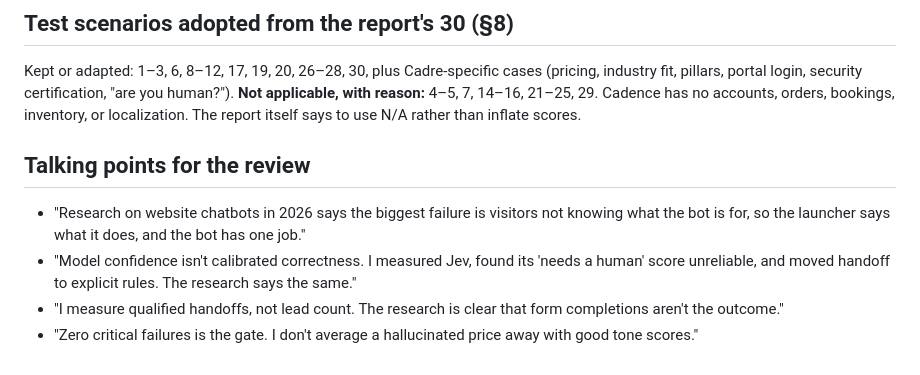
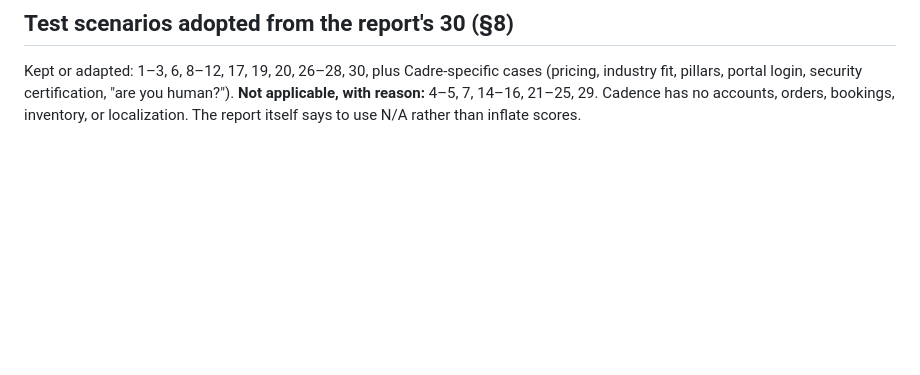
Before and after one commit to bigredcoder/cadre-chatbot, a Markdown page: docs/research/findings.md, the part around the change. Rendered like a GitHub page; blank space fills up the shorter version.

```diff
--- a/docs/research/findings.md
+++ b/docs/research/findings.md
@@ -53,12 +53,3 @@ industry fit, pillars, portal login, security certification, "are you human?").
 **Not applicable, with reason:** 4–5, 7, 14–16, 21–25, 29. Cadence has no accounts, orders,
 bookings, inventory, or localization. The report itself says to use N/A rather than
 inflate scores.
-
-## Talking points for the review
-- "Research on website chatbots in 2026 says the biggest failure is visitors not knowing
-  what the bot is for, so the launcher says what it does, and the bot has one job."
-- "Model confidence isn't calibrated correctness. I measured Jev, found its 'needs a human'
-  score unreliable, and moved handoff to explicit rules. The research says the same."
-- "I measure qualified handoffs, not lead count. The research is clear that form
-  completions aren't the outcome."
-- "Zero critical failures is the gate. I don't average a hallucinated price away with good tone scores."
```
Also changed, not shown: build-process.md (+14 -3 lines).
